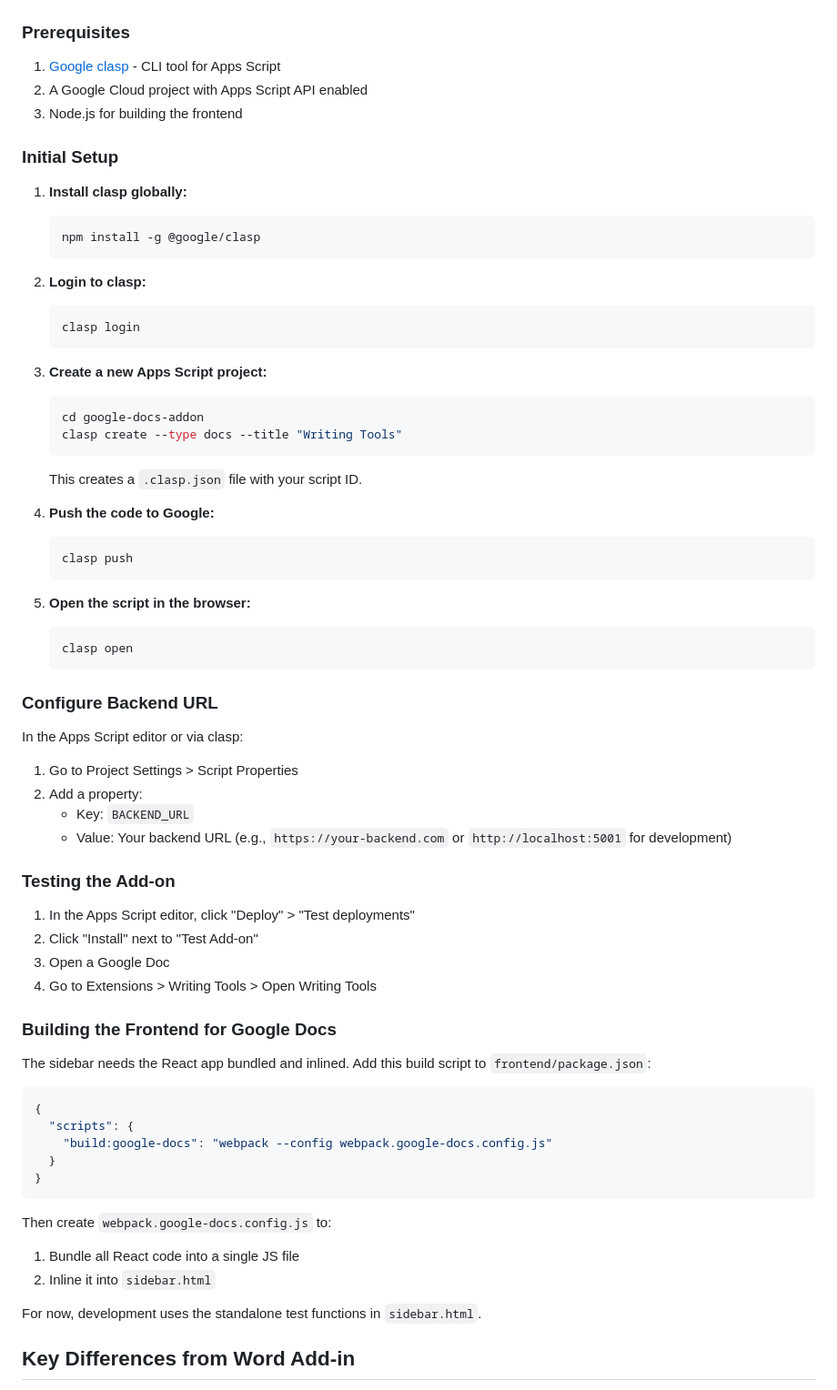
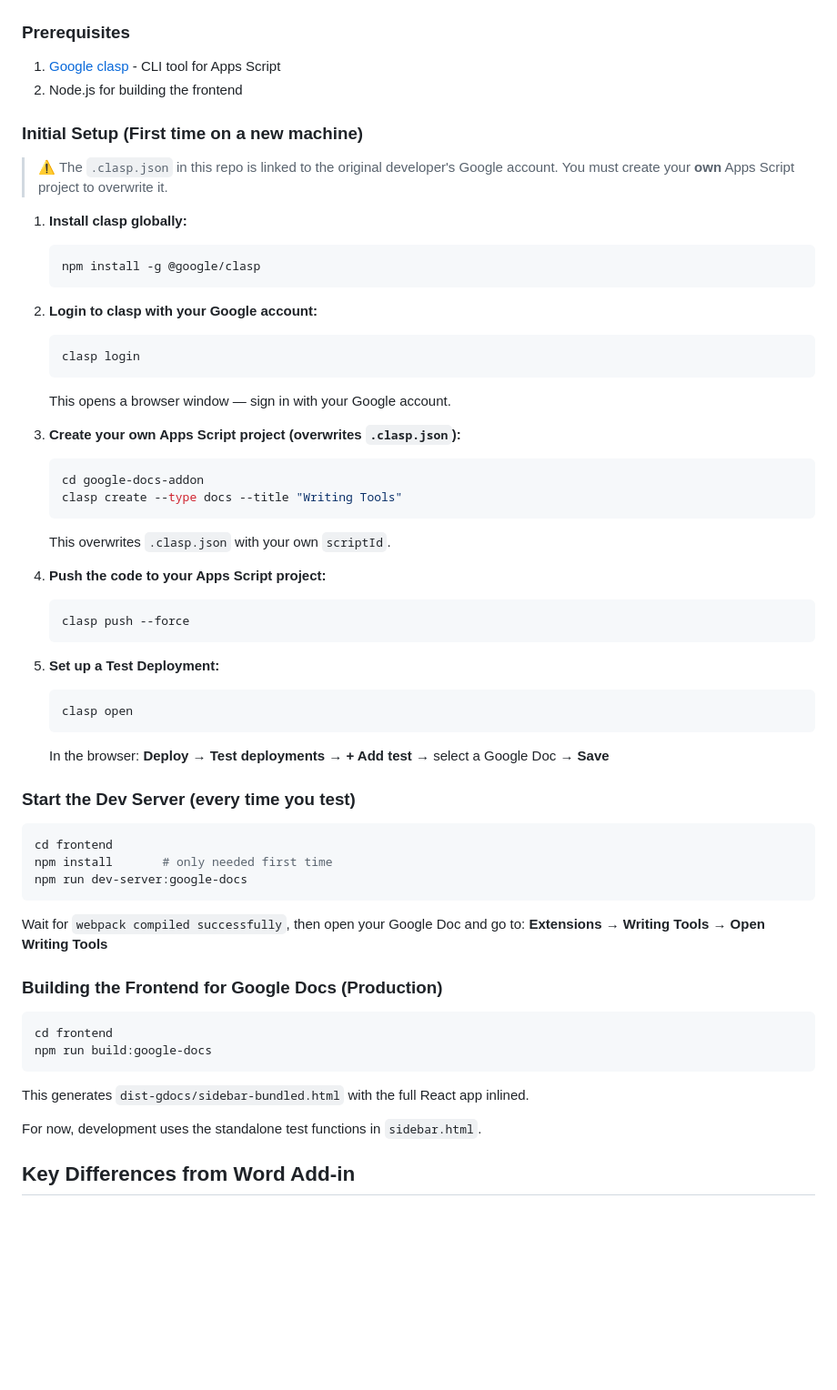
Before and after one commit to AIToolsLab/writing-tools, a Markdown page: google-docs-addon/README.md, the part around the change. Shown at 91% size. Rendered like a GitHub page; blank space fills up the shorter version.

Commit message:
Update README with correct setup steps for new machines

````diff
--- a/google-docs-addon/README.md
+++ b/google-docs-addon/README.md
@@ -43,69 +43,64 @@ This folder contains the Google Apps Script code for the Writing Tools Google Do
 ### Prerequisites
 
 1. [Google clasp](https://github.com/google/clasp) - CLI tool for Apps Script
-2. A Google Cloud project with Apps Script API enabled
-3. Node.js for building the frontend
+2. Node.js for building the frontend
 
-### Initial Setup
+### Initial Setup (First time on a new machine)
+
+> ⚠️ The `.clasp.json` in this repo is linked to the original developer's Google account.
+> You must create your **own** Apps Script project to overwrite it.
 
 1. **Install clasp globally:**
    ```bash
    npm install -g @google/clasp
    ```
 
-2. **Login to clasp:**
+2. **Login to clasp with your Google account:**
    ```bash
    clasp login
    ```
+   This opens a browser window — sign in with your Google account.
 
-3. **Create a new Apps Script project:**
+3. **Create your own Apps Script project (overwrites `.clasp.json`):**
    ```bash
    cd google-docs-addon
    clasp create --type docs --title "Writing Tools"
    ```
-   This creates a `.clasp.json` file with your script ID.
+   This overwrites `.clasp.json` with your own `scriptId`.
 
-4. **Push the code to Google:**
+4. **Push the code to your Apps Script project:**
    ```bash
-   clasp push
+   clasp push --force
    ```
 
-5. **Open the script in the browser:**
+5. **Set up a Test Deployment:**
    ```bash
    clasp open
    ```
+   In the browser: **Deploy → Test deployments → + Add test** → select a Google Doc → **Save**
 
-### Configure Backend URL
+### Start the Dev Server (every time you test)
 
-In the Apps Script editor or via clasp:
-
-1. Go to Project Settings > Script Properties
-2. Add a property:
-   - Key: `BACKEND_URL`
-   - Value: Your backend URL (e.g., `https://your-backend.com` or `http://localhost:5001` for development)
-
-### Testing the Add-on
-
-1. In the Apps Script editor, click "Deploy" > "Test deployments"
-2. Click "Install" next to "Test Add-on"
-3. Open a Google Doc
-4. Go to Extensions > Writing Tools > Open Writing Tools
-
-### Building the Frontend for Google Docs
-
-The sidebar needs the React app bundled and inlined. Add this build script to `frontend/package.json`:
-
-```json
-{
-  "scripts": {
-    "build:google-docs": "webpack --config webpack.google-docs.config.js"
-  }
-}
+```bash
+cd frontend
+npm install       # only needed first time
+npm run dev-server:google-docs
 ```
 
-Then create `webpack.google-docs.config.js` to:
-1. Bundle all React code into a single JS file
-2. Inline it into `sidebar.html`
+Wait for `webpack compiled successfully`, then open your Google Doc and go to:
+**Extensions → Writing Tools → Open Writing Tools**
+
+
+
+### Building the Frontend for Google Docs (Production)
+
+```bash
+cd frontend
+npm run build:google-docs
+```
+
+This generates `dist-gdocs/sidebar-bundled.html` with the full React app inlined.
+
 
 For now, development uses the standalone test functions in `sidebar.html`.
 
````
